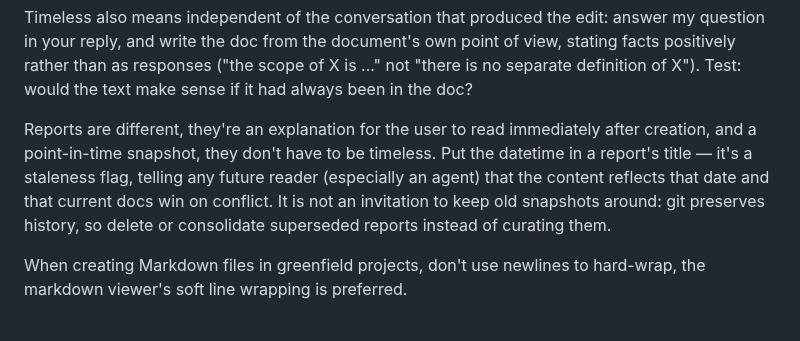
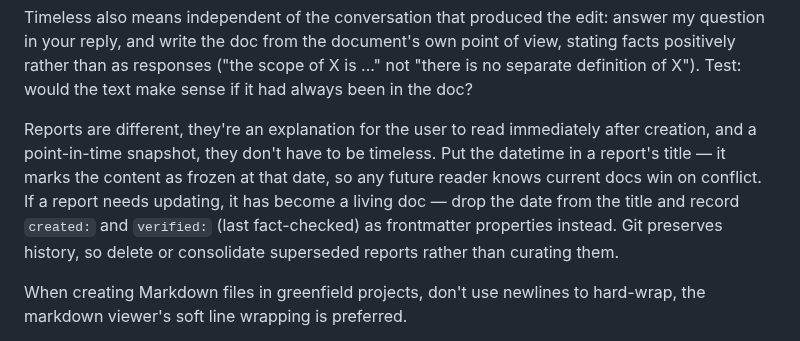
Before and after one commit to ahalekelly/agent-config, a Markdown page: AGENTS.md, the part around the change. GitHub-like rendering.

Commit message:
Reports rule: dated title = frozen; updated reports convert to living docs with created/verified frontmatter
Co-Authored-By: Claude Fable 5 <noreply@anthropic.com>

```diff
--- a/AGENTS.md
+++ b/AGENTS.md
@@ -24,7 +24,7 @@ Documentation and code comments should be timeless, imagine you're writing them
 
 Timeless also means independent of the conversation that produced the edit: answer my question in your reply, and write the doc from the document's own point of view, stating facts positively rather than as responses ("the scope of X is ..." not "there is no separate definition of X"). Test: would the text make sense if it had always been in the doc?
 
-Reports are different, they're an explanation for the user to read immediately after creation, and a point-in-time snapshot, they don't have to be timeless. Put the datetime in a report's title — it's a staleness flag, telling any future reader (especially an agent) that the content reflects that date and that current docs win on conflict. It is not an invitation to keep old snapshots around: git preserves history, so delete or consolidate superseded reports instead of curating them.
+Reports are different, they're an explanation for the user to read immediately after creation, and a point-in-time snapshot, they don't have to be timeless. Put the datetime in a report's title — it marks the content as frozen at that date, so any future reader knows current docs win on conflict. If a report needs updating, it has become a living doc — drop the date from the title and record `created:` and `verified:` (last fact-checked) as frontmatter properties instead. Git preserves history, so delete or consolidate superseded reports rather than curating them.
 
 When creating Markdown files in greenfield projects, don't use newlines to hard-wrap, the markdown viewer's soft line wrapping is preferred.
 
```
